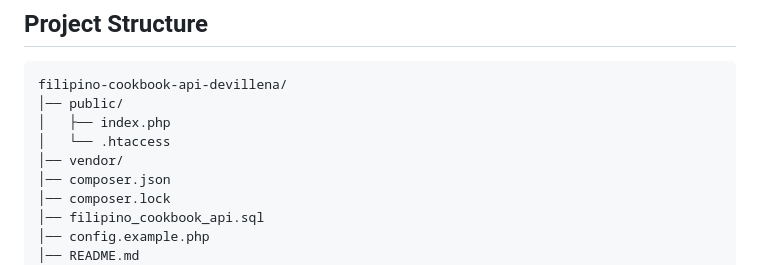
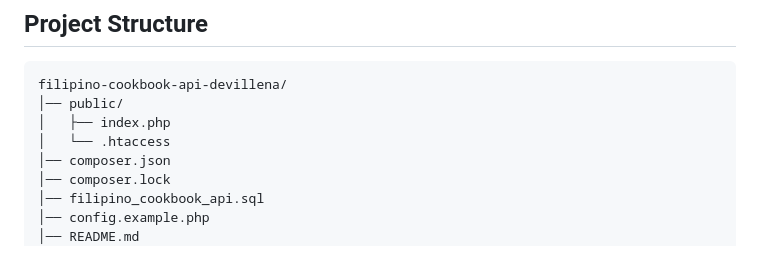
Before and after one commit to airyl101/filipino-cookbook-api-devillena, a Markdown page: README.md, the part around the change. Rendered like a GitHub page.

Commit message:
Update README documentation

```diff
--- a/README.md
+++ b/README.md
@@ -72,7 +72,6 @@ filipino-cookbook-api-devillena/
 │── public/
 │   ├── index.php
 │   └── .htaccess
-│── vendor/
 │── composer.json
 │── composer.lock
 │── filipino_cookbook_api.sql
```
